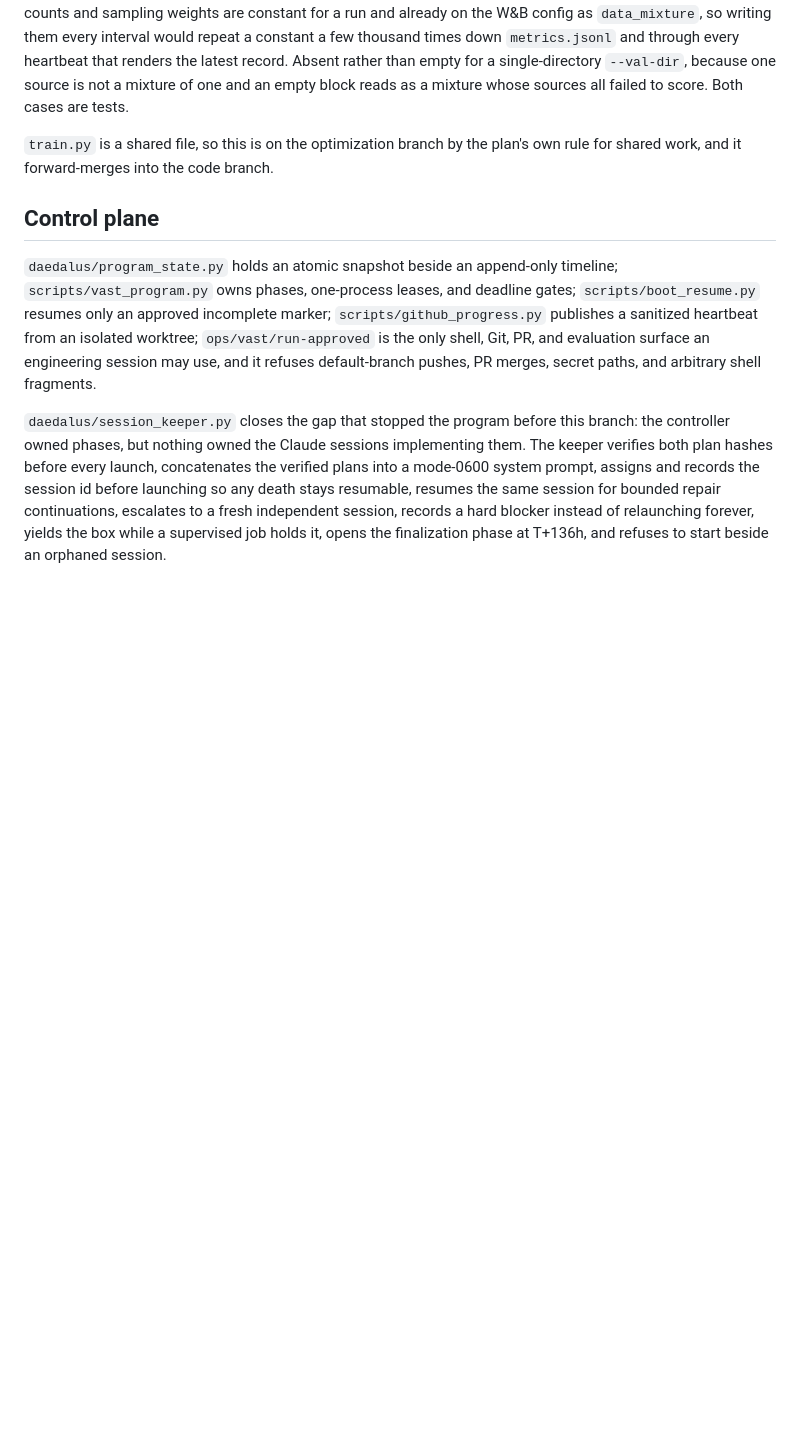
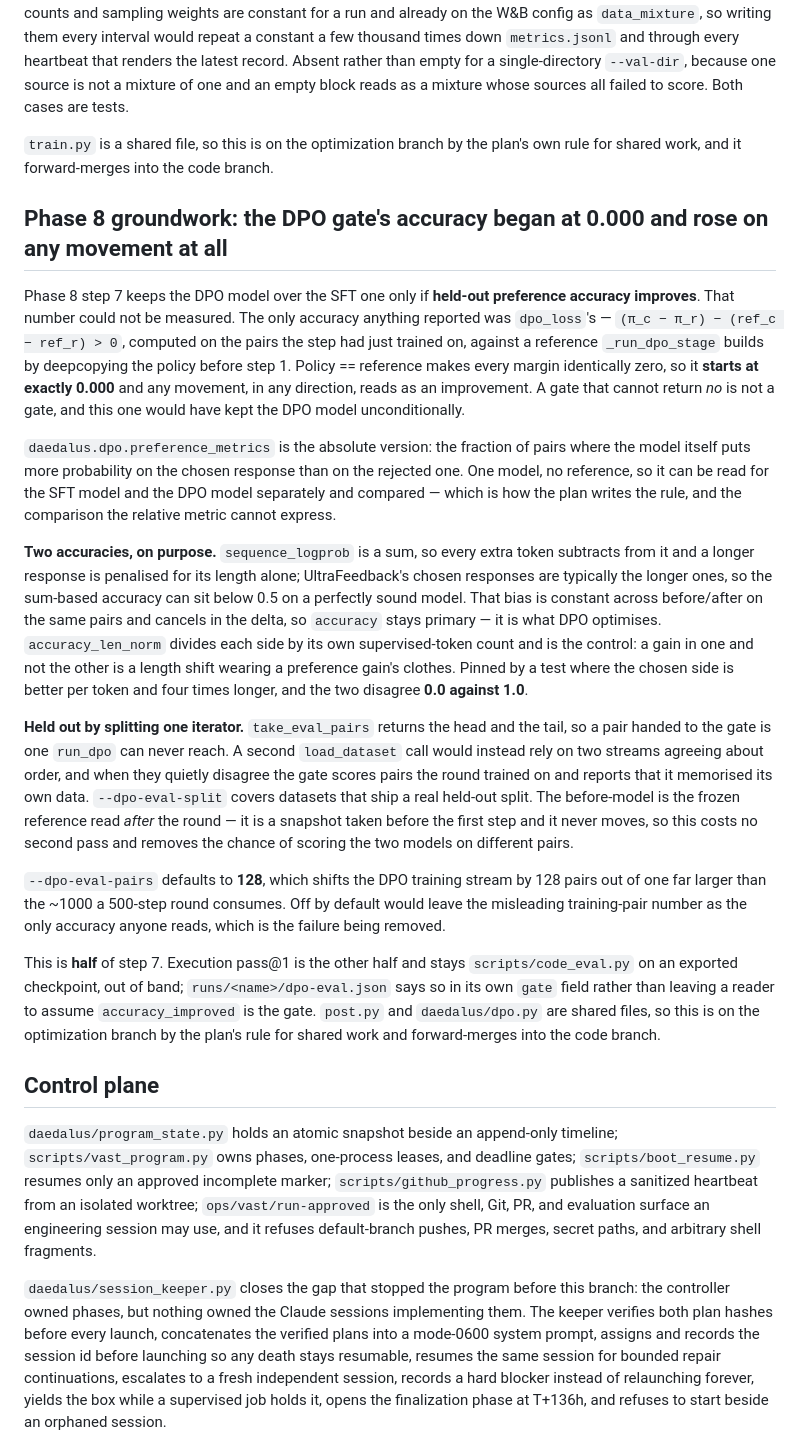
Before and after one commit to unseen1980/daedalus, a Markdown page: runs/vast-program/pr-body.md, the part around the change. Drawn GitHub-style; blank space fills up the shorter version.

Commit message:
pr body: the DPO gate that could not return no
Records the phase 8 step 7 instrument added in 287472d: why dpo_loss's accuracy
starts at 0.000 against a reference that is a copy of the policy, what the
absolute held-out metric measures instead, why there are two accuracies, and
that this is half of the gate rather than the gate.

Still unapplied. pr-edit needs a PR number and pr-find -- the only read-only way
a session learns one -- is one of the commands the installed wrapper predates.
The body is kept current so the update is one command once that install lands.

```diff
--- a/runs/vast-program/pr-body.md
+++ b/runs/vast-program/pr-body.md
@@ -286,6 +286,20 @@ The blend reproduces from the parts under the sampler's own weights — 3.540292
 
 `train.py` is a shared file, so this is on the optimization branch by the plan's own rule for shared work, and it forward-merges into the code branch.
 
+## Phase 8 groundwork: the DPO gate's accuracy began at 0.000 and rose on any movement at all
+
+Phase 8 step 7 keeps the DPO model over the SFT one only if **held-out preference accuracy improves**. That number could not be measured. The only accuracy anything reported was `dpo_loss`'s — `(π_c − π_r) − (ref_c − ref_r) > 0`, computed on the pairs the step had just trained on, against a reference `_run_dpo_stage` builds by deepcopying the policy before step 1. Policy == reference makes every margin identically zero, so it **starts at exactly 0.000** and any movement, in any direction, reads as an improvement. A gate that cannot return *no* is not a gate, and this one would have kept the DPO model unconditionally.
+
+`daedalus.dpo.preference_metrics` is the absolute version: the fraction of pairs where the model itself puts more probability on the chosen response than on the rejected one. One model, no reference, so it can be read for the SFT model and the DPO model separately and compared — which is how the plan writes the rule, and the comparison the relative metric cannot express.
+
+**Two accuracies, on purpose.** `sequence_logprob` is a sum, so every extra token subtracts from it and a longer response is penalised for its length alone; UltraFeedback's chosen responses are typically the longer ones, so the sum-based accuracy can sit below 0.5 on a perfectly sound model. That bias is constant across before/after on the same pairs and cancels in the delta, so `accuracy` stays primary — it is what DPO optimises. `accuracy_len_norm` divides each side by its own supervised-token count and is the control: a gain in one and not the other is a length shift wearing a preference gain's clothes. Pinned by a test where the chosen side is better per token and four times longer, and the two disagree **0.0 against 1.0**.
+
+**Held out by splitting one iterator.** `take_eval_pairs` returns the head and the tail, so a pair handed to the gate is one `run_dpo` can never reach. A second `load_dataset` call would instead rely on two streams agreeing about order, and when they quietly disagree the gate scores pairs the round trained on and reports that it memorised its own data. `--dpo-eval-split` covers datasets that ship a real held-out split. The before-model is the frozen reference read *after* the round — it is a snapshot taken before the first step and it never moves, so this costs no second pass and removes the chance of scoring the two models on different pairs.
+
+`--dpo-eval-pairs` defaults to **128**, which shifts the DPO training stream by 128 pairs out of one far larger than the ~1000 a 500-step round consumes. Off by default would leave the misleading training-pair number as the only accuracy anyone reads, which is the failure being removed.
+
+This is **half** of step 7. Execution pass@1 is the other half and stays `scripts/code_eval.py` on an exported checkpoint, out of band; `runs/<name>/dpo-eval.json` says so in its own `gate` field rather than leaving a reader to assume `accuracy_improved` is the gate. `post.py` and `daedalus/dpo.py` are shared files, so this is on the optimization branch by the plan's rule for shared work and forward-merges into the code branch.
+
 ## Control plane
 
 `daedalus/program_state.py` holds an atomic snapshot beside an append-only timeline; `scripts/vast_program.py` owns phases, one-process leases, and deadline gates; `scripts/boot_resume.py` resumes only an approved incomplete marker; `scripts/github_progress.py` publishes a sanitized heartbeat from an isolated worktree; `ops/vast/run-approved` is the only shell, Git, PR, and evaluation surface an engineering session may use, and it refuses default-branch pushes, PR merges, secret paths, and arbitrary shell fragments.
```
